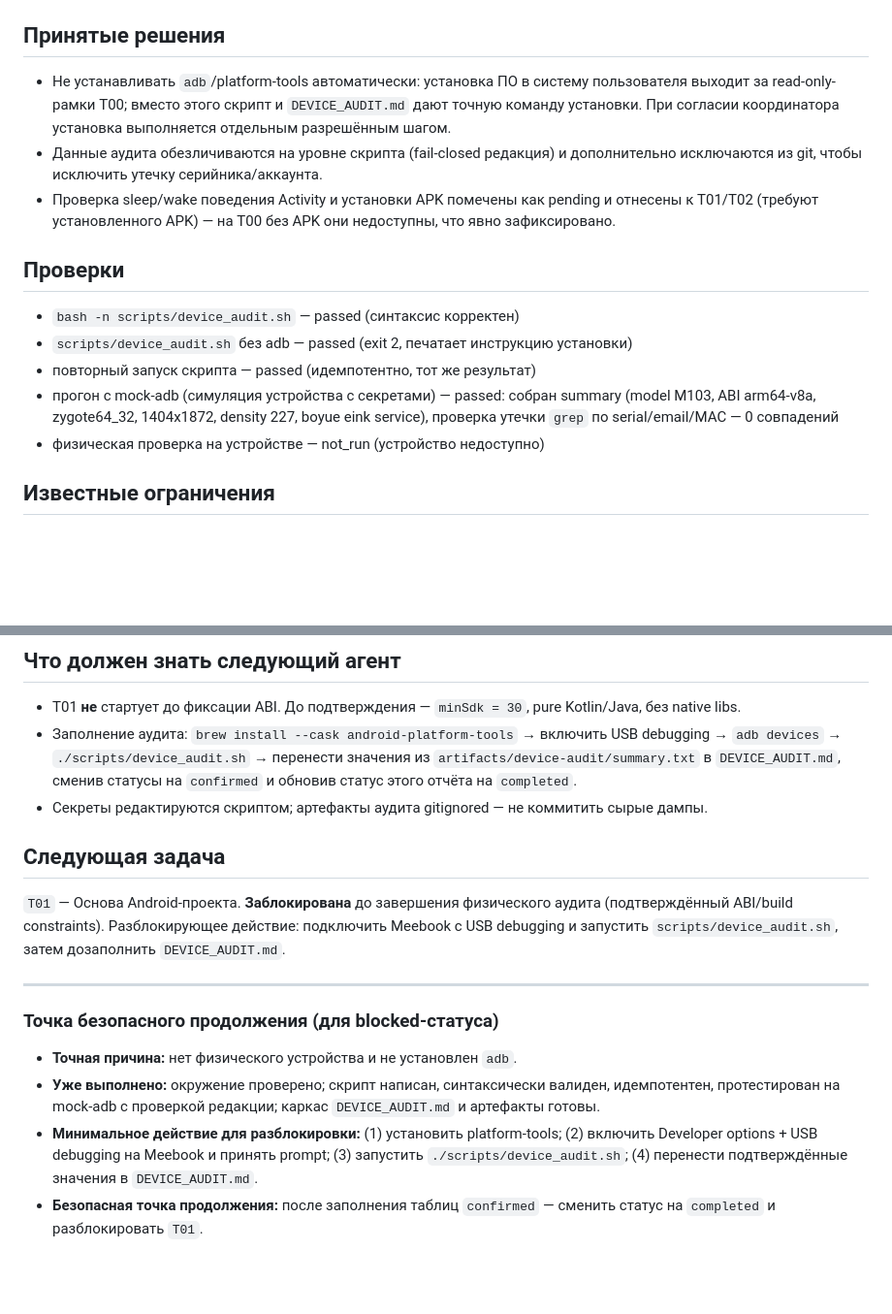
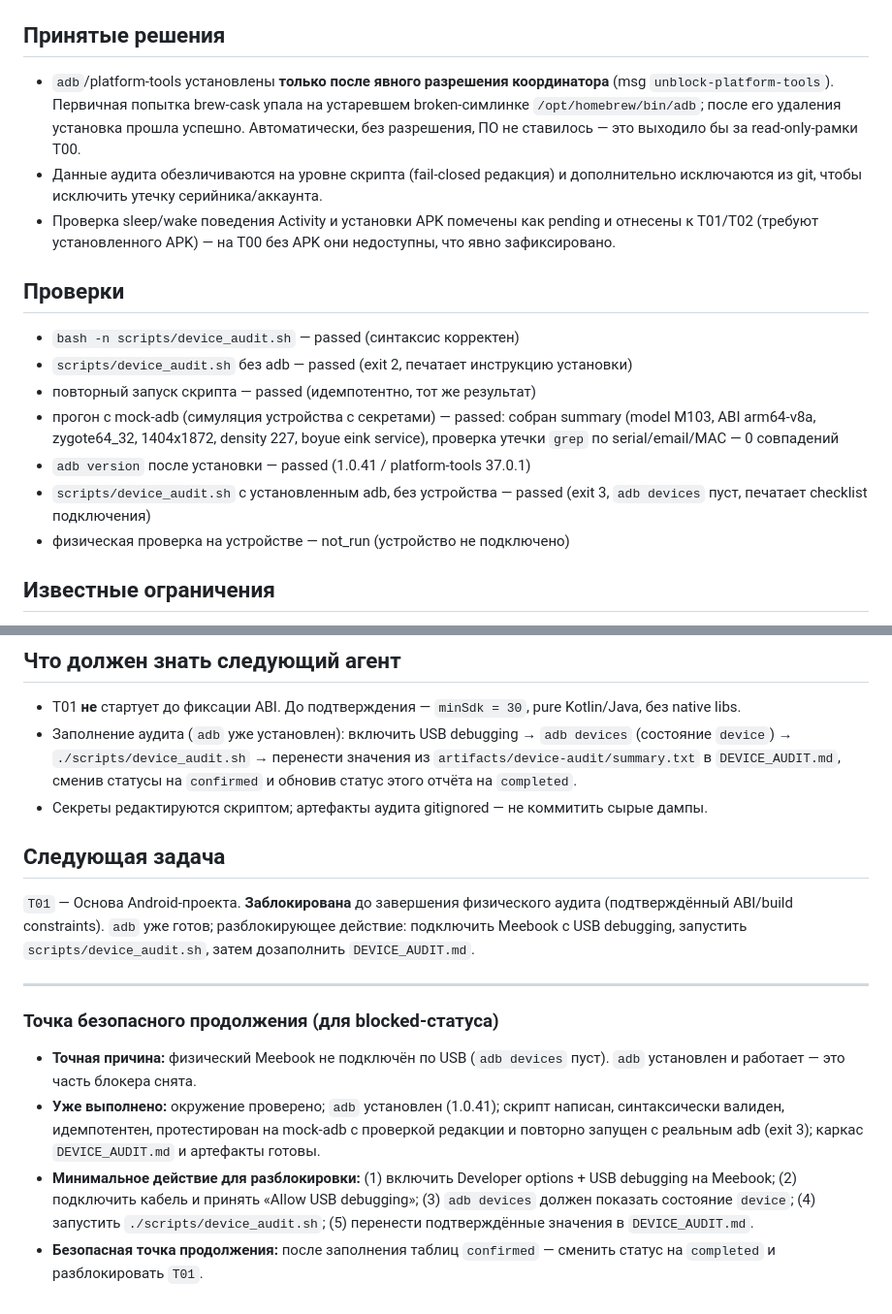
Before and after one commit to kdinof/eink-dashboard, a Markdown page: reports/T00_device_audit.md, 2 parts joined by grey strips. Shown at 97% size. Drawn GitHub-style; blank space fills up the shorter version.

Commit message:
docs: update T00 blocker after adb installation

```diff
--- a/reports/T00_device_audit.md
+++ b/reports/T00_device_audit.md
@@ -49,10 +49,11 @@ deliverables T00: не деструктивный, повторно запуск
 
 ## Принятые решения
 
-- Не устанавливать `adb`/platform-tools автоматически: установка ПО в систему
-  пользователя выходит за read-only-рамки T00; вместо этого скрипт и
-  `DEVICE_AUDIT.md` дают точную команду установки. При согласии координатора
-  установка выполняется отдельным разрешённым шагом.
+- `adb`/platform-tools установлены **только после явного разрешения
+  координатора** (msg `unblock-platform-tools`). Первичная попытка brew-cask
+  упала на устаревшем broken-симлинке `/opt/homebrew/bin/adb`; после его
+  удаления установка прошла успешно. Автоматически, без разрешения, ПО не
+  ставилось — это выходило бы за read-only-рамки T00.
 - Данные аудита обезличиваются на уровне скрипта (fail-closed редакция) и
   дополнительно исключаются из git, чтобы исключить утечку серийника/аккаунта.
 - Проверка sleep/wake поведения Activity и установки APK помечены как pending и
@@ -67,7 +68,10 @@ deliverables T00: не деструктивный, повторно запуск
 - прогон с mock-adb (симуляция устройства с секретами) — passed: собран
   summary (model M103, ABI arm64-v8a, zygote64_32, 1404x1872, density 227,
   boyue eink service), проверка утечки `grep` по serial/email/MAC — 0 совпадений
-- физическая проверка на устройстве — not_run (устройство недоступно)
+- `adb version` после установки — passed (1.0.41 / platform-tools 37.0.1)
+- `scripts/device_audit.sh` с установленным adb, без устройства — passed
+  (exit 3, `adb devices` пуст, печатает checklist подключения)
+- физическая проверка на устройстве — not_run (устройство не подключено)
 
 ## Известные ограничения
 
@@ -91,8 +95,8 @@ deliverables T00: не деструктивный, повторно запуск
 
 - T01 **не** стартует до фиксации ABI. До подтверждения — `minSdk = 30`, pure
   Kotlin/Java, без native libs.
-- Заполнение аудита: `brew install --cask android-platform-tools` →
-  включить USB debugging → `adb devices` → `./scripts/device_audit.sh` →
+- Заполнение аудита (`adb` уже установлен): включить USB debugging →
+  `adb devices` (состояние `device`) → `./scripts/device_audit.sh` →
   перенести значения из `artifacts/device-audit/summary.txt` в `DEVICE_AUDIT.md`,
   сменив статусы на `confirmed` и обновив статус этого отчёта на `completed`.
 - Секреты редактируются скриптом; артефакты аудита gitignored — не коммитить сырые дампы.
@@ -100,21 +104,24 @@ deliverables T00: не деструктивный, повторно запуск
 ## Следующая задача
 
 `T01` — Основа Android-проекта. **Заблокирована** до завершения физического
-аудита (подтверждённый ABI/build constraints). Разблокирующее действие:
-подключить Meebook с USB debugging и запустить `scripts/device_audit.sh`, затем
-дозаполнить `DEVICE_AUDIT.md`.
+аудита (подтверждённый ABI/build constraints). `adb` уже готов; разблокирующее
+действие: подключить Meebook с USB debugging, запустить
+`scripts/device_audit.sh`, затем дозаполнить `DEVICE_AUDIT.md`.
 
 ---
 
 ### Точка безопасного продолжения (для blocked-статуса)
 
-- **Точная причина:** нет физического устройства и не установлен `adb`.
-- **Уже выполнено:** окружение проверено; скрипт написан, синтаксически валиден,
-  идемпотентен, протестирован на mock-adb с проверкой редакции; каркас
+- **Точная причина:** физический Meebook не подключён по USB (`adb devices`
+  пуст). `adb` установлен и работает — это часть блокера снята.
+- **Уже выполнено:** окружение проверено; `adb` установлен (1.0.41); скрипт
+  написан, синтаксически валиден, идемпотентен, протестирован на mock-adb с
+  проверкой редакции и повторно запущен с реальным adb (exit 3); каркас
   `DEVICE_AUDIT.md` и артефакты готовы.
-- **Минимальное действие для разблокировки:** (1) установить platform-tools;
-  (2) включить Developer options + USB debugging на Meebook и принять prompt;
-  (3) запустить `./scripts/device_audit.sh`; (4) перенести подтверждённые
-  значения в `DEVICE_AUDIT.md`.
+- **Минимальное действие для разблокировки:** (1) включить Developer options +
+  USB debugging на Meebook; (2) подключить кабель и принять «Allow USB
+  debugging»; (3) `adb devices` должен показать состояние `device`; (4)
+  запустить `./scripts/device_audit.sh`; (5) перенести подтверждённые значения
+  в `DEVICE_AUDIT.md`.
 - **Безопасная точка продолжения:** после заполнения таблиц `confirmed` —
   сменить статус на `completed` и разблокировать `T01`.
```
